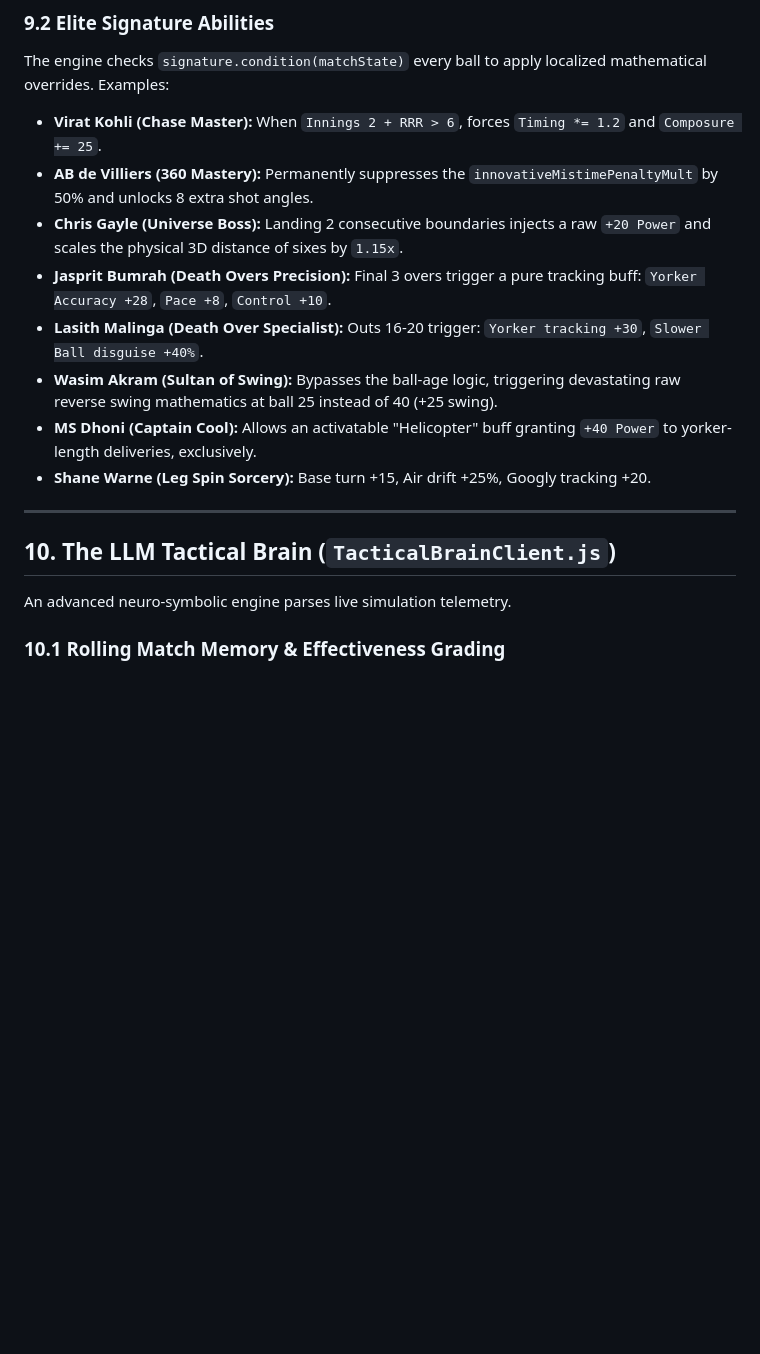
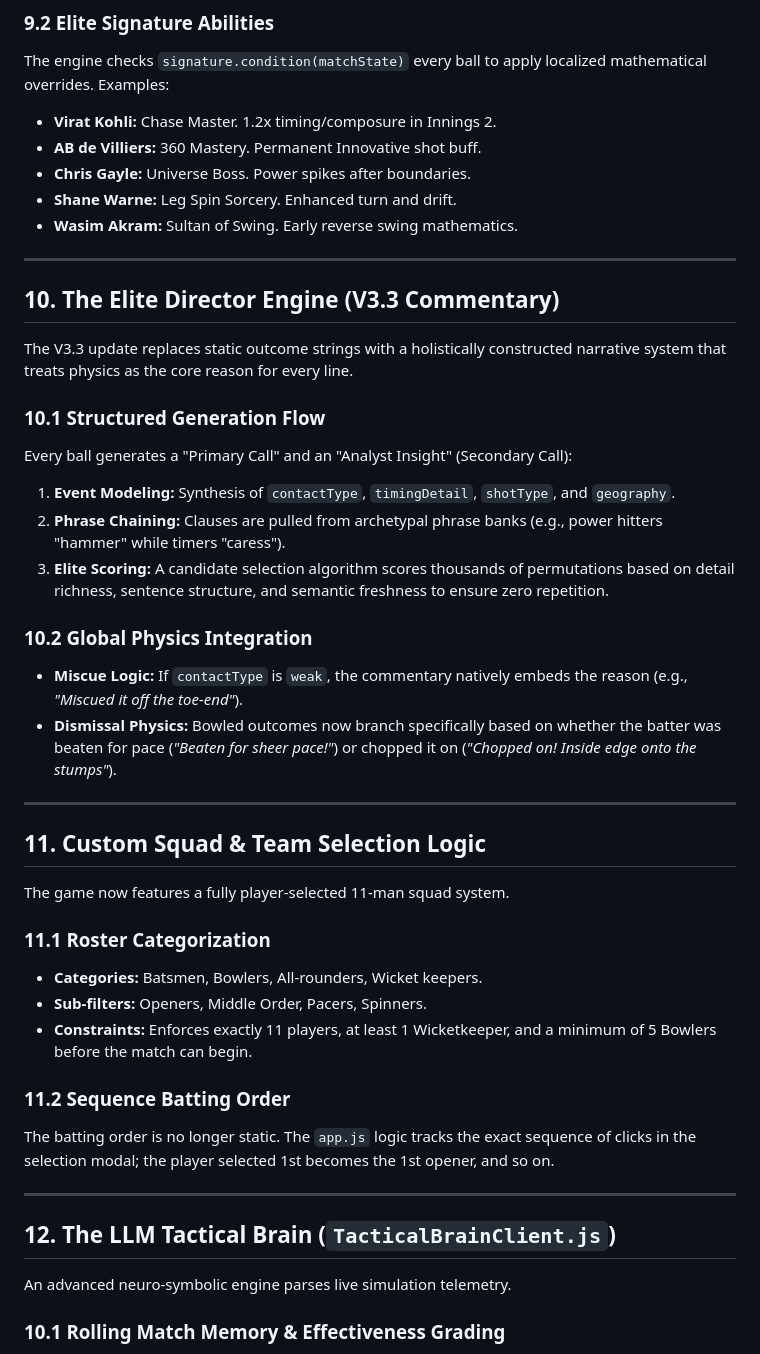
Before and after one commit to huzaifafaran/Masterstroke, a Markdown page: README.md, the part around the change. Drawn GitHub-style; blank space fills up the shorter version.

Commit message:
docs: Update README.md with V3.3 Commentary Engine and Team Selection details

```diff
--- a/README.md
+++ b/README.md
@@ -198,18 +198,46 @@ Hidden 0-100 attributes dictate behavioral biases:
 
 ### 9.2 Elite Signature Abilities
 The engine checks `signature.condition(matchState)` every ball to apply localized mathematical overrides. Examples:
-*   **Virat Kohli (Chase Master):** When `Innings 2 + RRR > 6`, forces `Timing *= 1.2` and `Composure += 25`.
-*   **AB de Villiers (360 Mastery):** Permanently suppresses the `innovativeMistimePenaltyMult` by 50% and unlocks 8 extra shot angles.
-*   **Chris Gayle (Universe Boss):** Landing 2 consecutive boundaries injects a raw `+20 Power` and scales the physical 3D distance of sixes by `1.15x`.
-*   **Jasprit Bumrah (Death Overs Precision):** Final 3 overs trigger a pure tracking buff: `Yorker Accuracy +28`, `Pace +8`, `Control +10`.
-*   **Lasith Malinga (Death Over Specialist):** Outs 16-20 trigger: `Yorker tracking +30`, `Slower Ball disguise +40%`.
-*   **Wasim Akram (Sultan of Swing):** Bypasses the ball-age logic, triggering devastating raw reverse swing mathematics at ball 25 instead of 40 (+25 swing).
-*   **MS Dhoni (Captain Cool):** Allows an activatable "Helicopter" buff granting `+40 Power` to yorker-length deliveries, exclusively.
-*   **Shane Warne (Leg Spin Sorcery):** Base turn +15, Air drift +25%, Googly tracking +20.
+*   **Virat Kohli:** Chase Master. 1.2x timing/composure in Innings 2.
+*   **AB de Villiers:** 360 Mastery. Permanent Innovative shot buff.
+*   **Chris Gayle:** Universe Boss. Power spikes after boundaries.
+*   **Shane Warne:** Leg Spin Sorcery. Enhanced turn and drift.
+*   **Wasim Akram:** Sultan of Swing. Early reverse swing mathematics.
 
 ---
 
-## 10. The LLM Tactical Brain (`TacticalBrainClient.js`)
+## 10. The Elite Director Engine (V3.3 Commentary)
+
+The V3.3 update replaces static outcome strings with a holistically constructed narrative system that treats physics as the core reason for every line.
+
+### 10.1 Structured Generation Flow
+Every ball generates a "Primary Call" and an "Analyst Insight" (Secondary Call):
+1.  **Event Modeling:** Synthesis of `contactType`, `timingDetail`, `shotType`, and `geography`.
+2.  **Phrase Chaining:** Clauses are pulled from archetypal phrase banks (e.g., power hitters "hammer" while timers "caress").
+3.  **Elite Scoring:** A candidate selection algorithm scores thousands of permutations based on detail richness, sentence structure, and semantic freshness to ensure zero repetition.
+
+### 10.2 Global Physics Integration
+- **Miscue Logic:** If `contactType` is `weak`, the commentary natively embeds the reason (e.g., *"Miscued it off the toe-end"*).
+- **Dismissal Physics:** Bowled outcomes now branch specifically based on whether the batter was beaten for pace (*"Beaten for sheer pace!"*) or chopped it on (*"Chopped on! Inside edge onto the stumps"*).
+
+---
+
+## 11. Custom Squad & Team Selection Logic
+
+The game now features a fully player-selected 11-man squad system.
+
+### 11.1 Roster Categorization
+- **Categories:** Batsmen, Bowlers, All-rounders, Wicket keepers.
+- **Sub-filters:** Openers, Middle Order, Pacers, Spinners.
+- **Constraints:** Enforces exactly 11 players, at least 1 Wicketkeeper, and a minimum of 5 Bowlers before the match can begin.
+
+### 11.2 Sequence Batting Order
+The batting order is no longer static. The `app.js` logic tracks the exact sequence of clicks in the selection modal; the player selected 1st becomes the 1st opener, and so on.
+
+---
+
+## 12. The LLM Tactical Brain (`TacticalBrainClient.js`)
+
 
 An advanced neuro-symbolic engine parses live simulation telemetry.
 
```
